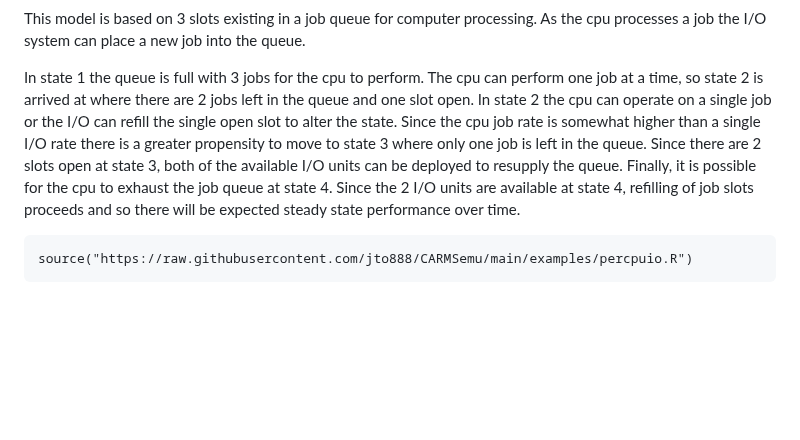
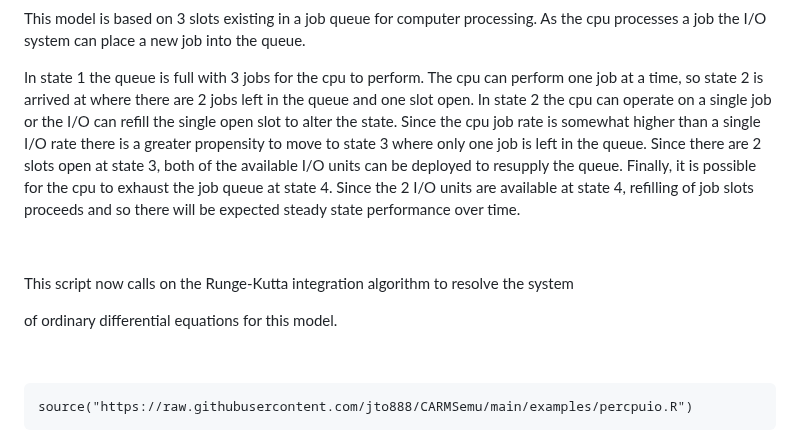
Before and after one commit to jto888/CARMSemu, a Markdown page: README.md, the part around the change. GitHub-like rendering; blank space fills up the shorter version.

```diff
--- a/README.md
+++ b/README.md
@@ -63,7 +63,7 @@ As the cpu processes a job the I/O system can place a new job into the queue.
 
 In state 1 the queue is full with 3 jobs for the cpu to perform. The cpu can
 perform one job at a time, so state 2 is arrived at where there are 2 jobs left
-in the queue and one slot open. In state 2  the cpu can operate on a single job
+in the queue and one slot open. In state 2 the cpu can operate on a single job
 or the I/O can refill the single open slot to alter the state. Since the cpu job
 rate is somewhat higher than a single I/O rate there is a greater propensity to
 move to state 3 where only one job is left in the queue. Since there are 2 slots
@@ -72,6 +72,15 @@ queue. Finally, it is possible for the cpu to exhaust the job queue at state 4.
 Since the 2 I/O units are available at state 4, refilling of job slots proceeds
 and so there will be expected steady state performance over time.
 
+
+
+This script now calls on the Runge-Kutta integration algorithm to resolve the
+system
+
+of ordinary differential equations for this model.
+
+
+
 ~~~~~~~~~~~~~~~~~~~~~~~~~~~~~~~~~~~~~~~~~~~~~~~~~~~~~~~~~~~~~~~~~~~~~~~~~~~~~~~~
 source("https://raw.githubusercontent.com/jto888/CARMSemu/main/examples/percpuio.R")
 ~~~~~~~~~~~~~~~~~~~~~~~~~~~~~~~~~~~~~~~~~~~~~~~~~~~~~~~~~~~~~~~~~~~~~~~~~~~~~~~~
```
